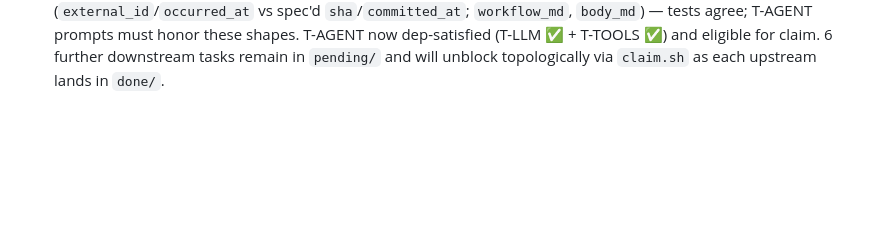
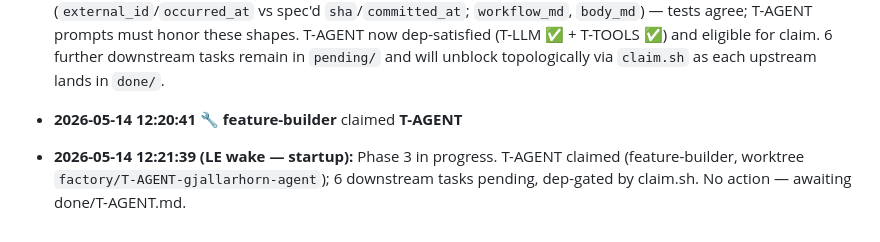
Before and after one commit to FeatureFactory-io/huginn, a Markdown page: factory/blackboard.md, the part around the change. GitHub-like rendering; blank space fills up the shorter version.

Commit message:
factory: LE pass (startup)

```diff
--- a/factory/blackboard.md
+++ b/factory/blackboard.md
@@ -131,3 +131,7 @@ _None — issues are fully specified against SAO §17 and feature files._
 - **2026-05-14 12:16:34** 🔀 (LE) merged **T-TOOLS** via !24 → integrated
 
 - **2026-05-14 12:17:25 (LE):** T-TOOLS rescue completed → merged via !24. Branch `factory/T-TOOLS-tool-executor` @ 4a29710 was real work blocked only by an empty Result block (same failure mode as T-LLM). LE checks 1–7 clean: 7/7 files in scope (168 LOC, ToolExecutor + 5 read tools + build_executor factory), 19/19 acceptance tests GREEN, MR mergeable with no conflicts, Dr. Dobbs spot-check passed (project-scoping enforced, write-tool guard, envelope never raises). Worker pragmatically adapted tool return shapes to real model fields (`external_id`/`occurred_at` vs spec'd `sha`/`committed_at`; `workflow_md`, `body_md`) — tests agree; T-AGENT prompts must honor these shapes. T-AGENT now dep-satisfied (T-LLM ✅ + T-TOOLS ✅) and eligible for claim. 6 further downstream tasks remain in `pending/` and will unblock topologically via `claim.sh` as each upstream lands in `done/`.
+
+- **2026-05-14 12:20:41** 🔧 **feature-builder** claimed **T-AGENT**
+
+- **2026-05-14 12:21:39 (LE wake — startup):** Phase 3 in progress. T-AGENT claimed (feature-builder, worktree `factory/T-AGENT-gjallarhorn-agent`); 6 downstream tasks pending, dep-gated by claim.sh. No action — awaiting done/T-AGENT.md.
```
Also changed, not shown: 2 other files.
